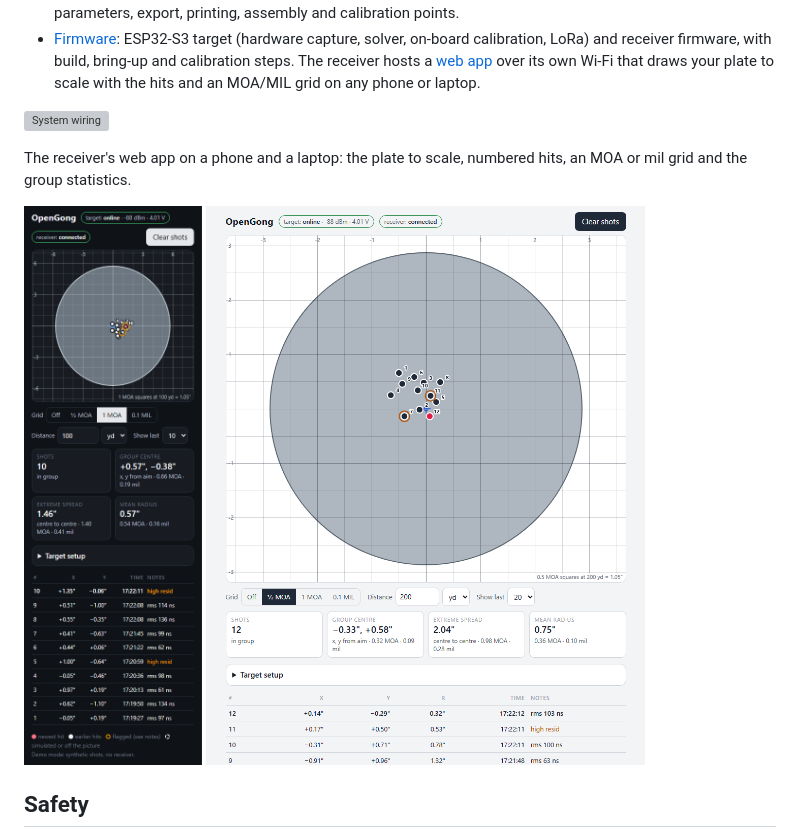
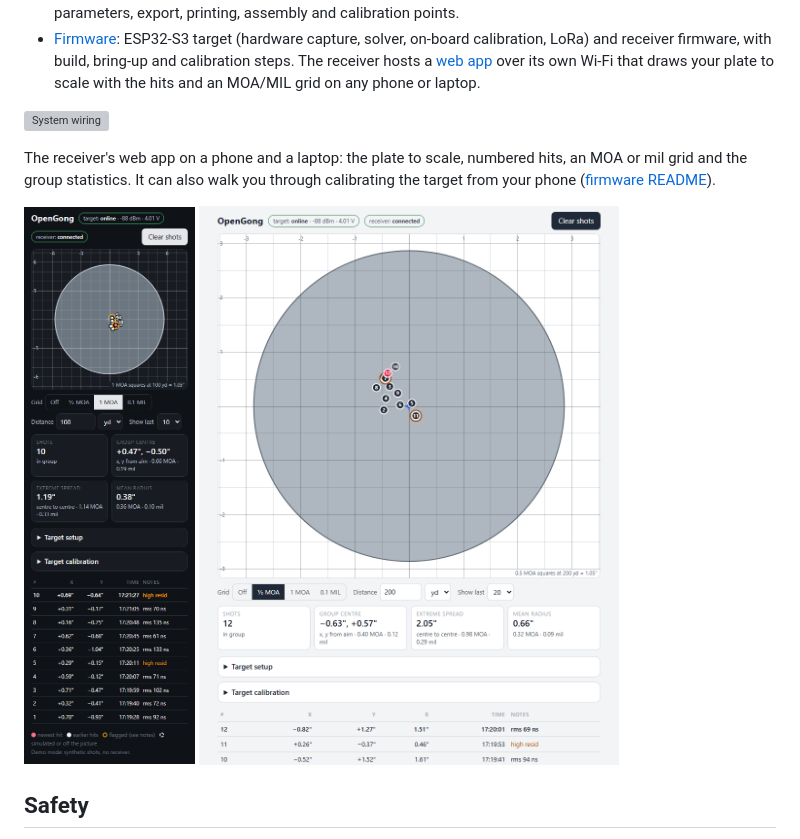
Before and after one commit to somekid6/OpenGong, a Markdown page: README.md, the part around the change. Rendered like a GitHub page; pictures changed too: docs/images/webapp-desktop.png, docs/images/webapp-phone-round.png; grey boxes are pictures that could not be loaded.

```diff
--- a/README.md
+++ b/README.md
@@ -12,7 +12,7 @@ Five piezo sensors bonded to the back of an AR500 steel plate locate bullet impa
 
 ![System wiring](docs/images/system-wiring.svg)
 
-The receiver's web app on a phone and a laptop: the plate to scale, numbered hits, an MOA or mil grid and the group statistics.
+The receiver's web app on a phone and a laptop: the plate to scale, numbered hits, an MOA or mil grid and the group statistics. It can also walk you through calibrating the target from your phone ([firmware README](firmware/README.md#web-app)).
 
 <p>
 <img src="docs/images/webapp-phone-round.png" width="260" alt="Phone view of the web app: round plate, 1 MOA grid, hits and group statistics">
```
Also changed, not shown: firmware/README.md (+21 -2 lines), docs/images/webapp-phone-calibration-fit.png (added), docs/images/webapp-phone-calibration-tap.png (added), docs/images/webapp-phone-rect-setup.png, 4 other files.
